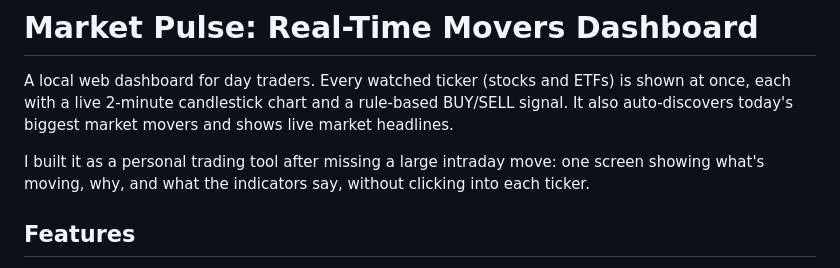
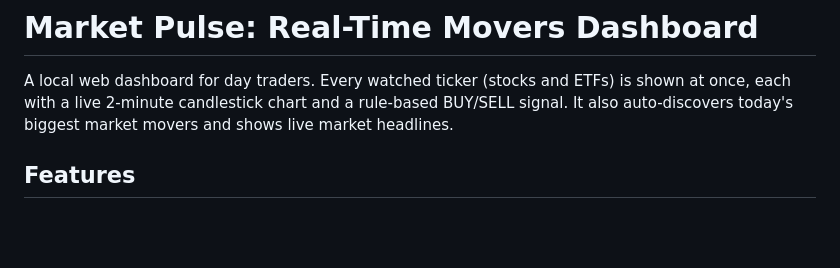
Before and after one commit to kvarahan84-design/Market-pulse, a Markdown page: README.md, the part around the change. Rendered like a GitHub page; blank space fills up the shorter version.

```diff
--- a/README.md
+++ b/README.md
@@ -1,8 +1,6 @@
 # Market Pulse: Real-Time Movers Dashboard
 
 A local web dashboard for day traders. Every watched ticker (stocks and ETFs) is shown at once, each with a live 2-minute candlestick chart and a rule-based BUY/SELL signal. It also auto-discovers today's biggest market movers and shows live market headlines.
-
-I built it as a personal trading tool after missing a large intraday move: one screen showing what's moving, why, and what the indicators say, without clicking into each ticker.
 
 <!-- Add a screenshot: save it as docs/screenshot.png and uncomment the line below -->
 <!-- ![Dashboard screenshot](docs/screenshot.png) -->
```
